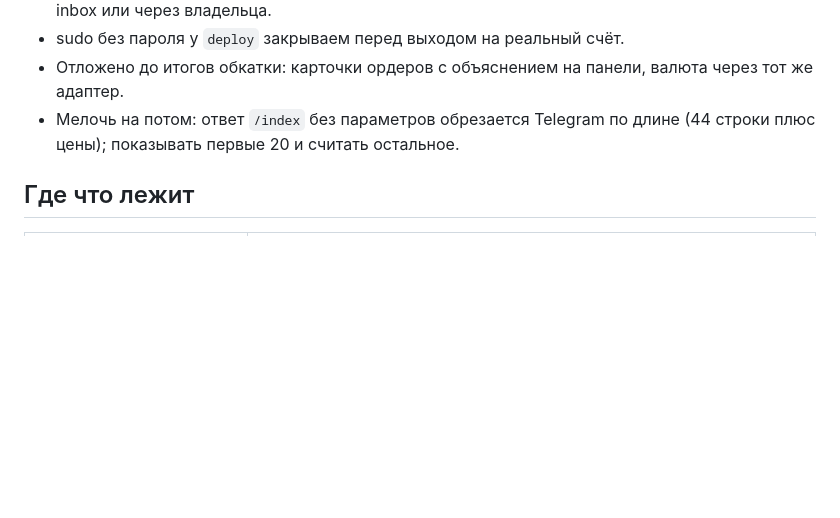
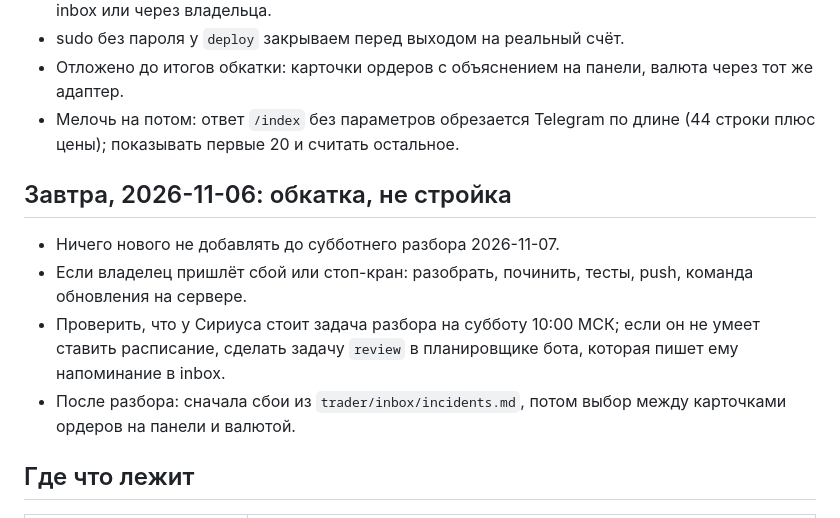
Before and after one commit to SolexVK/SolexVK, a Markdown page: docs/HANDOFF.md, the part around the change. Rendered like a GitHub page; blank space fills up the shorter version.

Commit message:
Handoff: tomorrow is a soak day
Co-Authored-By: Claude Fable 5.1 <noreply@anthropic.com>
Claude-Session: https://claude.ai/code/session_01FsjdfRZWz1d1tqz7FqDZUS

```diff
--- a/docs/HANDOFF.md
+++ b/docs/HANDOFF.md
@@ -74,6 +74,17 @@ GetAssetFundamentals, ISS Мосбиржи, пять RSS-лент), pelosi ос
 - Мелочь на потом: ответ `/index` без параметров обрезается Telegram по
   длине (44 строки плюс цены); показывать первые 20 и считать остальное.
 
+## Завтра, 2026-11-06: обкатка, не стройка
+
+- Ничего нового не добавлять до субботнего разбора 2026-11-07.
+- Если владелец пришлёт сбой или стоп-кран: разобрать, починить, тесты,
+  push, команда обновления на сервере.
+- Проверить, что у Сириуса стоит задача разбора на субботу 10:00 МСК;
+  если он не умеет ставить расписание, сделать задачу `review` в
+  планировщике бота, которая пишет ему напоминание в inbox.
+- После разбора: сначала сбои из `trader/inbox/incidents.md`, потом выбор
+  между карточками ордеров на панели и валютой.
+
 ## Где что лежит
 
 | путь | что |
```
